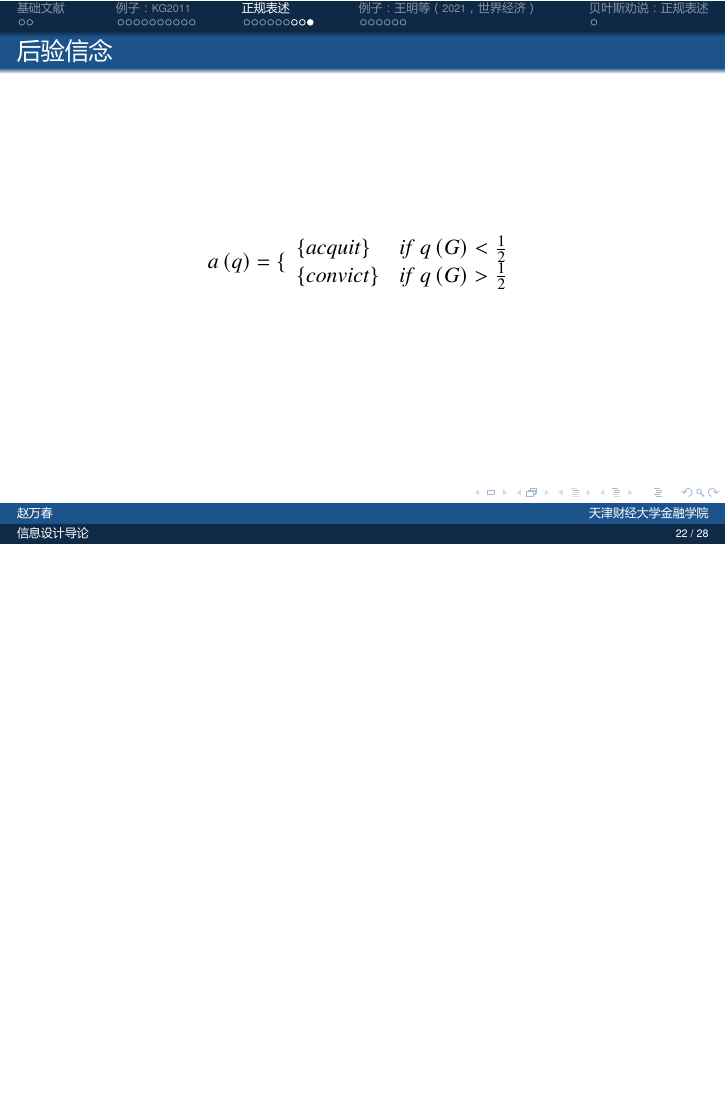
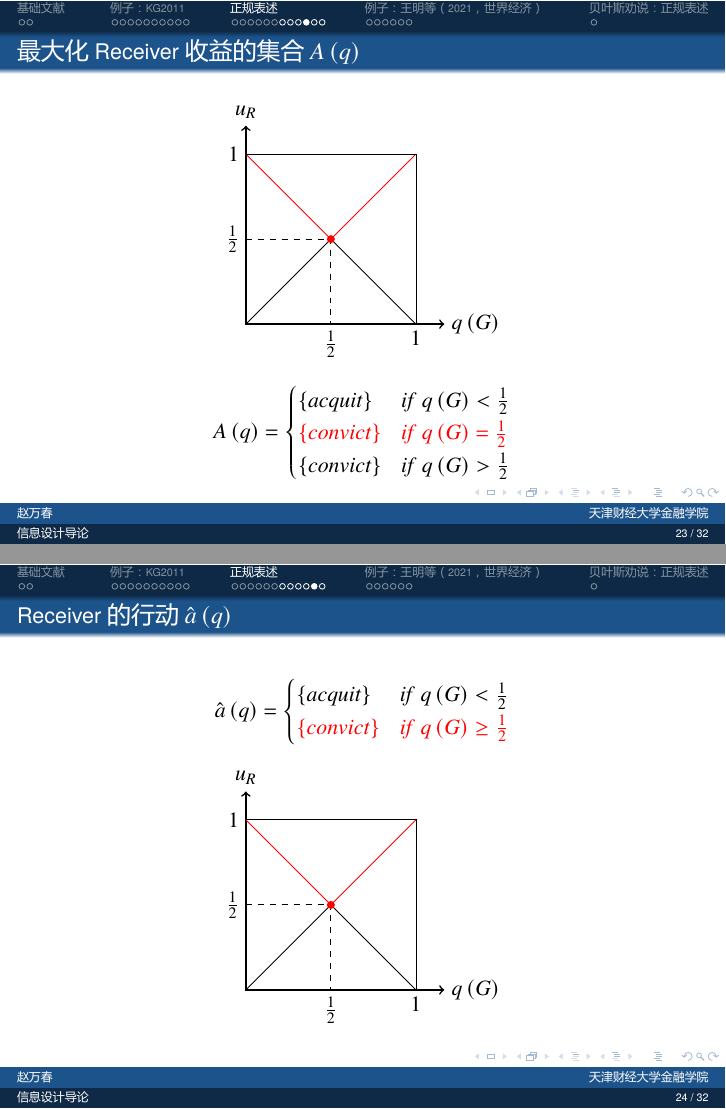
Before and after one commit to Mihael25boy/beamers, LaTeX slides (信息设计/information design1.tex): page 34 of 41 before the commit and pages 36 and 37 of 45 after it, the two joined at a grey line, the shorter picture padded with empty space. The pictures show the PDF file 信息设计/information design1.pdf that the author committed with the source.

Commit message:
20240605

```diff
--- a/信息设计/information design1.tex
+++ b/信息设计/information design1.tex
@@ -193,3 +216,45 @@
+\begin{frame}{最大化Receiver收益的集合$A\left( q\right) $}
+	\begin{center}
+		\begin{tikzpicture}
+			\draw [<->,thick] (0,3.5) node (yaxis) [above] {$u_{R}$}
+			|- (3.5,0) node (xaxis) [right] {$q\left( G\right) $};
+			\draw (0,0) coordinate (a) -- (1.5,1.5) coordinate (m);
+			\draw[red] (3,3) coordinate (d) -- (1.5,1.5) coordinate (m);
+			\draw[red] (0,3) coordinate (b) -- (1.5,1.5) coordinate (m);
+			\draw (3,0) coordinate (c) -- (1.5,1.5) coordinate (m);
+			\draw[dashed] (yaxis |- m) node[left] {$\frac{1}{2}$}
+			-| (xaxis -| m) node[below] {$\frac{1}{2}$};
+			\draw (yaxis |- d) node[left] {$1$}
+			-| (xaxis -| d) node[below] {$1$};
+			\fill[red] (m) circle (2pt);
+		\end{tikzpicture}
+	\end{center}
+	\pause
+	$$A\left(q\right)=\begin{cases}
+	\{acquit\} & if\ q\left(G\right)<\frac{1}{2} \\
+	\alert{\{convict\}} & \alert{if\ q\left(G\right)=\frac{1}{2}} \\
+	\{convict\} & if\ q\left(G\right)>\frac{1}{2}
+\end{cases}$$
+\end{frame}
+
+\begin{frame}{Receiver的行动$\hat{a}\left( q\right) $}
+	$$\hat{a}\left(q\right)=\begin{cases}
 		\{acquit\} & if\ q\left(G\right)<\frac{1}{2} \\
-		\{convict\} & if\ q\left(G\right)>\frac{1}{2}
-	\end{array}$$
+		\alert{\{convict\}} & \alert{if\ q\left(G\right)\geq\frac{1}{2}} \\
+	\end{cases}$$
+	\begin{center}
+		\begin{tikzpicture}
+			\draw [<->,thick] (0,3.5) node (yaxis) [above] {$u_{R}$}
+			|- (3.5,0) node (xaxis) [right] {$q\left( G\right) $};
+			\draw (0,0) coordinate (a) -- (1.5,1.5) coordinate (m);
+			\draw[red] (3,3) coordinate (d) -- (1.5,1.5) coordinate (m);
+			\draw[red] (0,3) coordinate (b) -- (1.5,1.5) coordinate (m);
+			\draw (3,0) coordinate (c) -- (1.5,1.5) coordinate (m);
+			\draw[dashed] (yaxis |- m) node[left] {$\frac{1}{2}$}
+			-| (xaxis -| m) node[below] {$\frac{1}{2}$};
+			\draw (yaxis |- d) node[left] {$1$}
+			-| (xaxis -| d) node[below] {$1$};
+			\fill[red] (m) circle (2pt);
+		\end{tikzpicture}
+	\end{center}
+\end{frame}
```
Also changed, not shown: 信息设计/information design1.pdf, 信息设计/information design1.tex (77 more changed lines), 6 other files.
